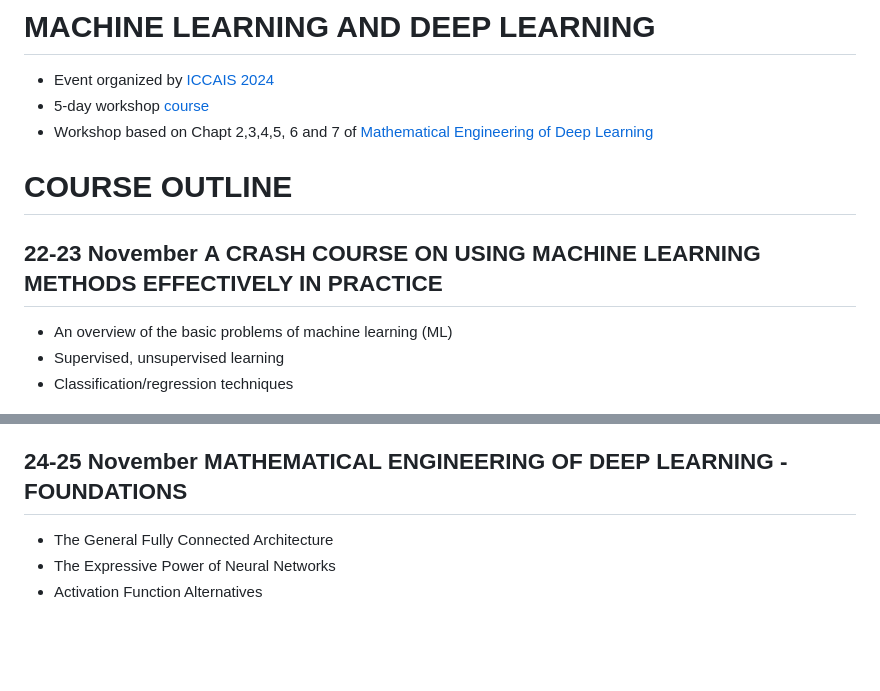
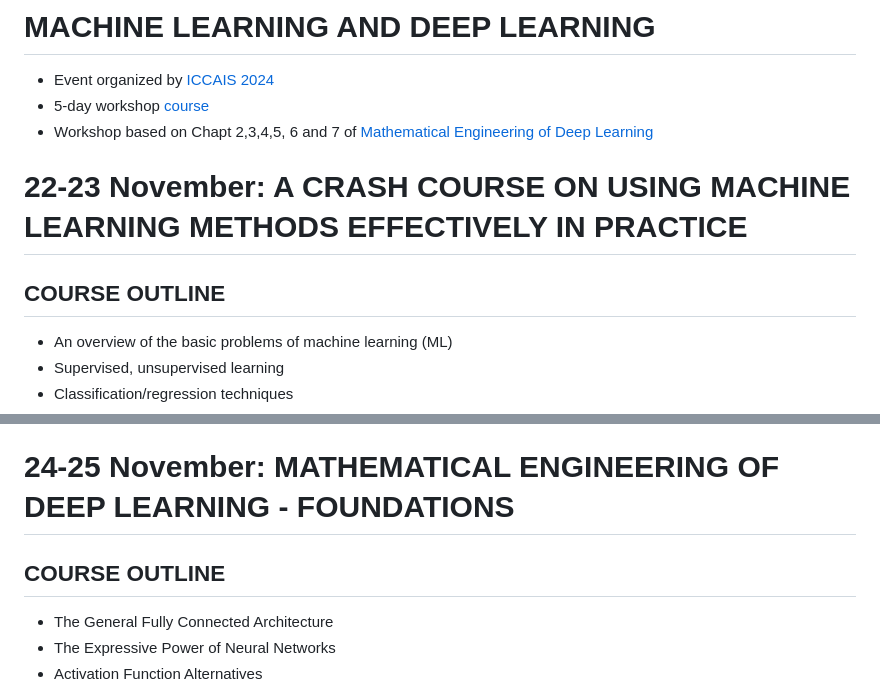
Before and after one commit to benoit-liquet/MAEDL-workshop, a Markdown page: README.md, 2 parts joined by grey strips. Rendered like a GitHub page; blank space fills up the shorter version.

```diff
--- a/README.md
+++ b/README.md
@@ -5,10 +5,11 @@
 - 5-day workshop [course](https://ami.gov.vn/2024iccais_course/)
 - Workshop based on Chapt 2,3,4,5, 6 and 7 of [Mathematical Engineering of Deep Learning](https://deeplearningmath.org)
 
-# COURSE OUTLINE
 
-## 22-23 November **A CRASH COURSE ON USING MACHINE LEARNING METHODS EFFECTIVELY IN PRACTICE**
 
+# 22-23 November: A CRASH COURSE ON USING MACHINE LEARNING METHODS EFFECTIVELY IN PRACTICE
+
+## COURSE OUTLINE
 - An overview of the basic problems of machine learning (ML)
 - Supervised, unsupervised learning
 - Classification/regression techniques
@@ -22,8 +23,9 @@
 - PCA and SVD
 - Introduction to non-linear auto-encoder architecture
 
-## 24-25 November **MATHEMATICAL ENGINEERING OF DEEP LEARNING - FOUNDATIONS**
+# 24-25 November: MATHEMATICAL ENGINEERING OF DEEP LEARNING - FOUNDATIONS
 
+## COURSE OUTLINE
 - The General Fully Connected Architecture
 - The Expressive Power of Neural Networks
 - Activation Function Alternatives
```
Also changed, not shown: other parts of README.md (+2 -3 lines).
